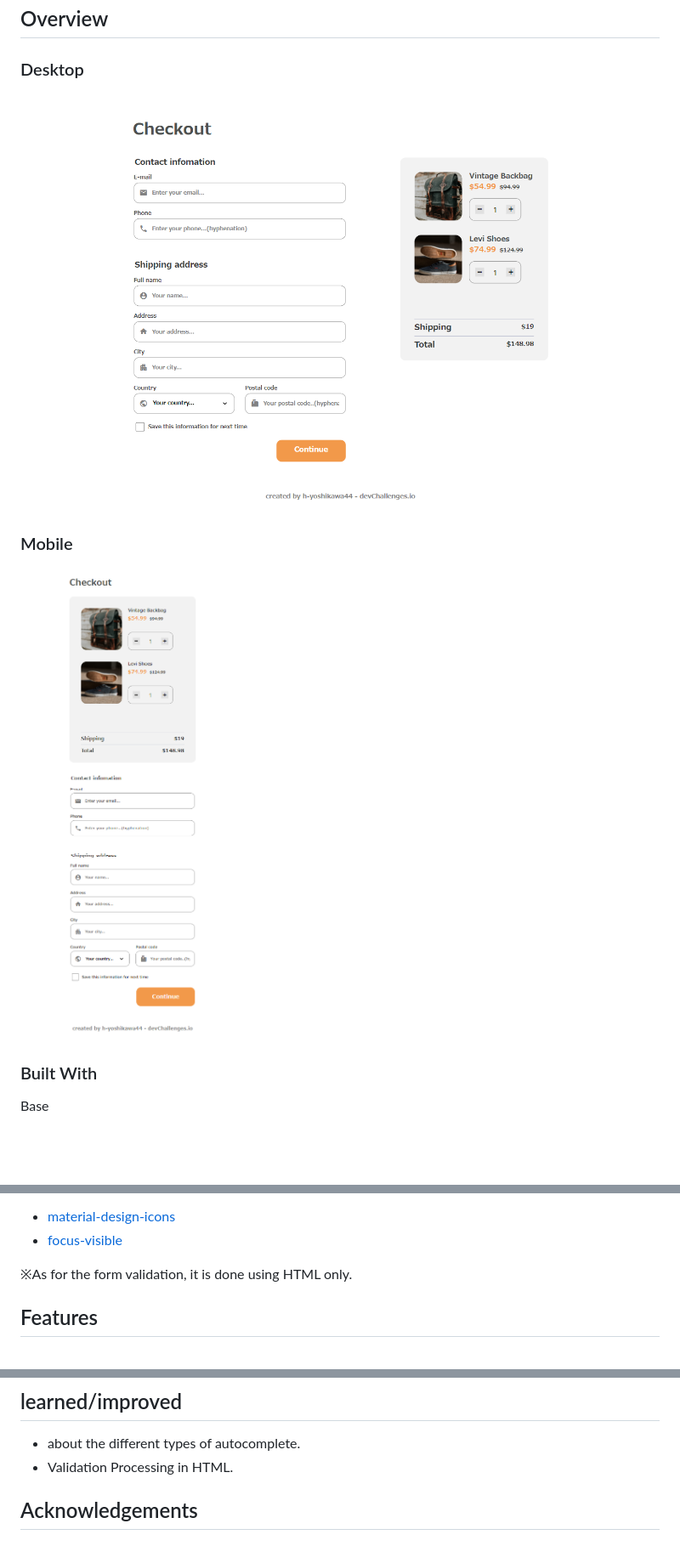
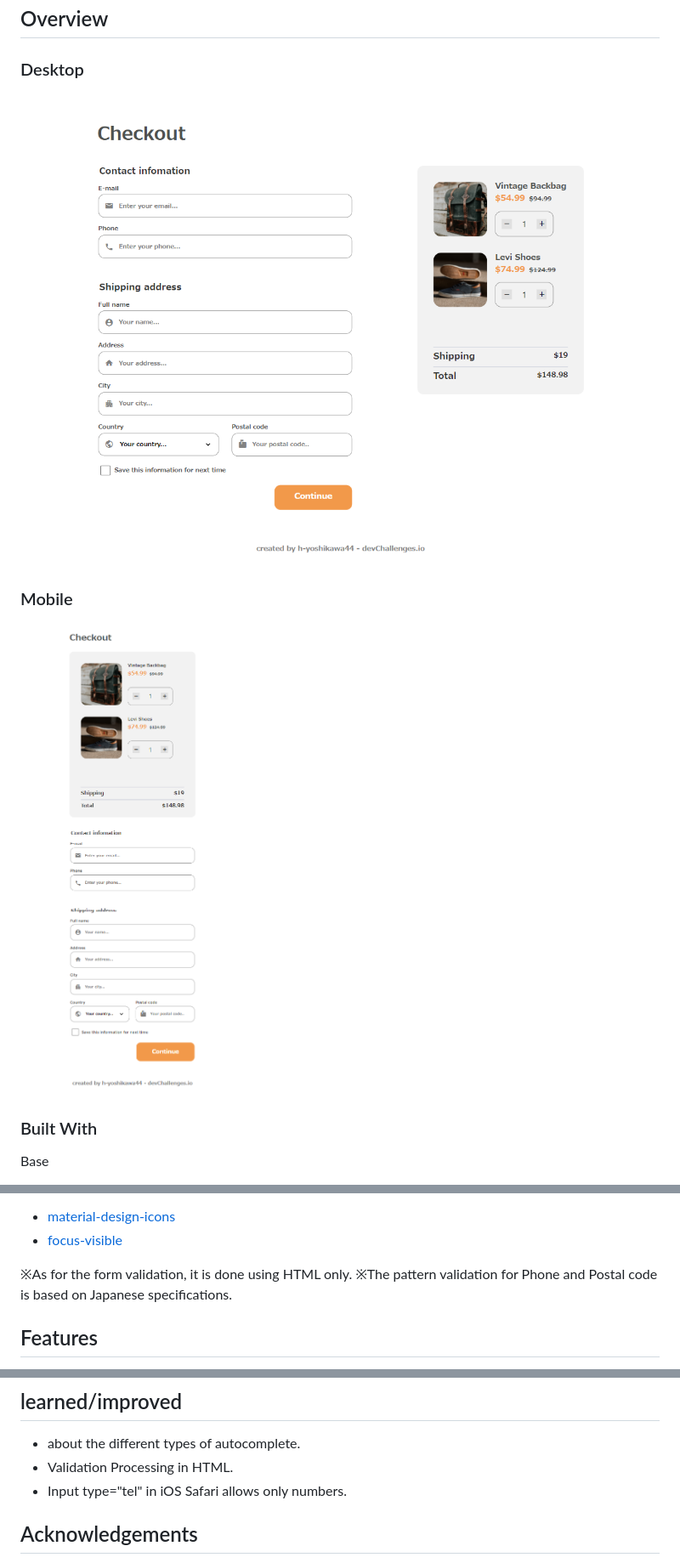
Before and after one commit to h-yoshikawa44/ch-checkout-page, a Markdown page: README.md, 3 parts joined by grey strips. Shown: that part at 85% size. Rendered like a GitHub page; pictures changed too: screenshots/desktop.png, screenshots/mobile.png; blank space fills up the shorter version.

Commit message:
fix: iOS Safariのinput type=tel 対応(#6)
iOS Safari の input type=tel では数字しか入力できないので
ハイフン区切りなしで入力に変更した。
郵便番号もあわせてハイフン区切りなしにした。

```diff
--- a/README.md
+++ b/README.md
@@ -44,7 +44,7 @@
 ![overview - desktop](/screenshots/desktop.png)
 
 ### Mobile
-<img src="/screenshots/mobile.png" alt="overview - mobile" width="35%">
+<img src="./screenshots/mobile.png" alt="overview - mobile" width="35%">
 
 ### Built With
 
@@ -62,6 +62,7 @@ Other major libraries
 - [focus-visible](https://github.com/WICG/focus-visible)
 
 ※As for the form validation, it is done using HTML only.
+※The pattern validation for Phone and Postal code is based on Japanese specifications.
 
 ## Features
 
@@ -96,6 +97,7 @@ $ yarn dev
 ## learned/improved
 - about the different types of autocomplete.
 - Validation Processing in HTML.
+- Input type="tel" in iOS Safari allows only numbers.
 
 ## Acknowledgements
 
```
Also changed, not shown: 1 other file.
